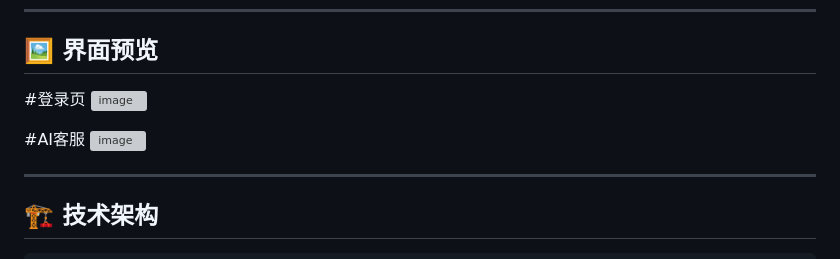
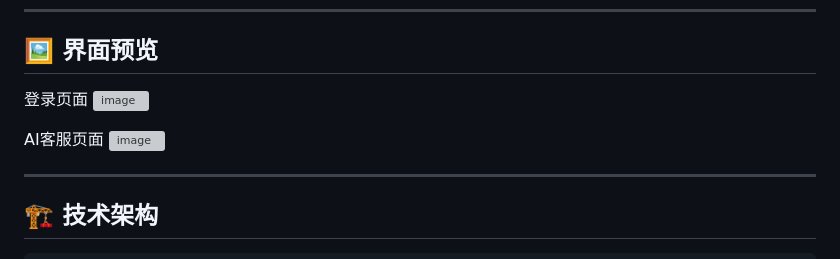
Before and after one commit to Zzhi66/Mijing-Review, a Markdown page: README.md, the part around the change. Drawn GitHub-style; grey boxes are pictures that could not be loaded.

Commit message:
Update section titles in README.md

```diff
--- a/README.md
+++ b/README.md
@@ -25,12 +25,12 @@
 
 ## 🖼️ 界面预览
 
-#登录页
+登录页面
 <img width="533" height="760" alt="image" src="https://github.com/user-attachments/assets/3a69c309-270c-450d-ad40-579f353c5831" />
 
 
 
-#AI客服
+AI客服页面
 <img width="1918" height="911" alt="image" src="https://github.com/user-attachments/assets/0256ccef-87bc-4e46-8cb9-2c3b68a6c539" />
 
 
```
